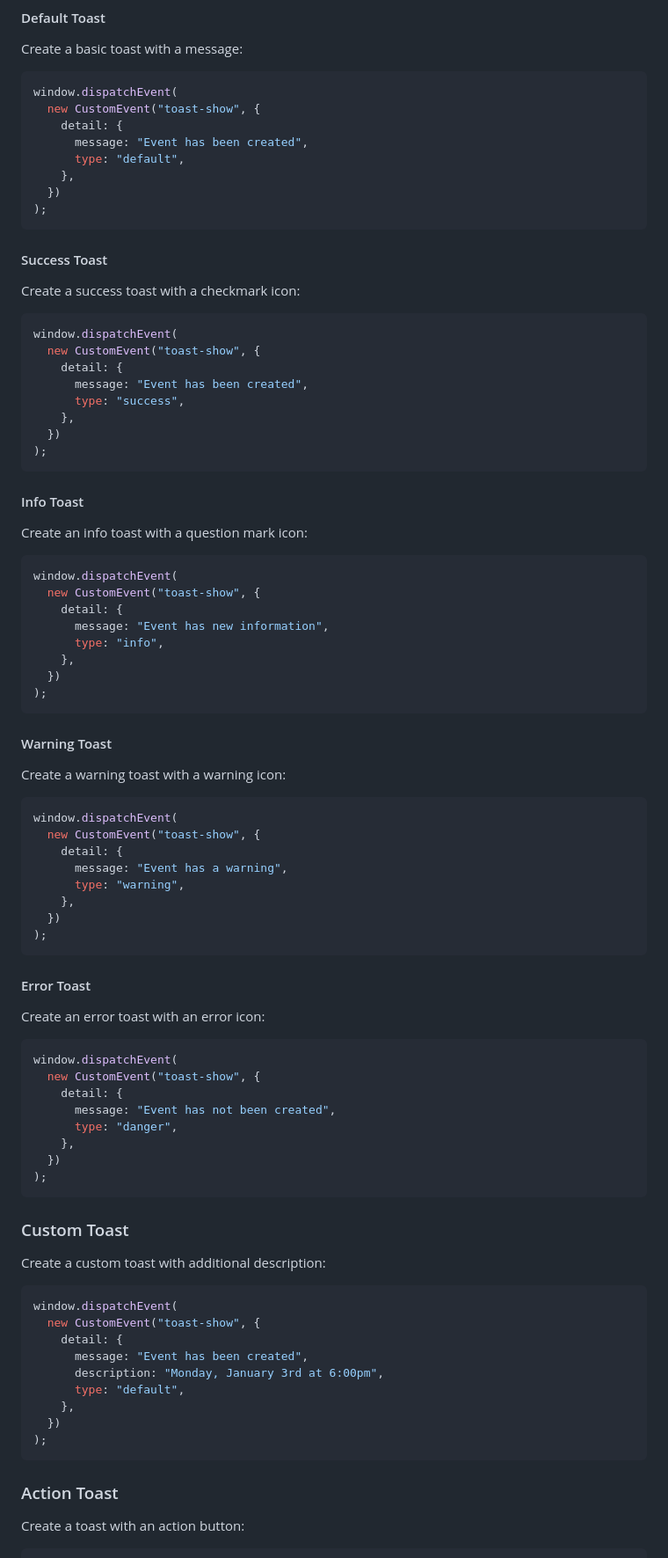
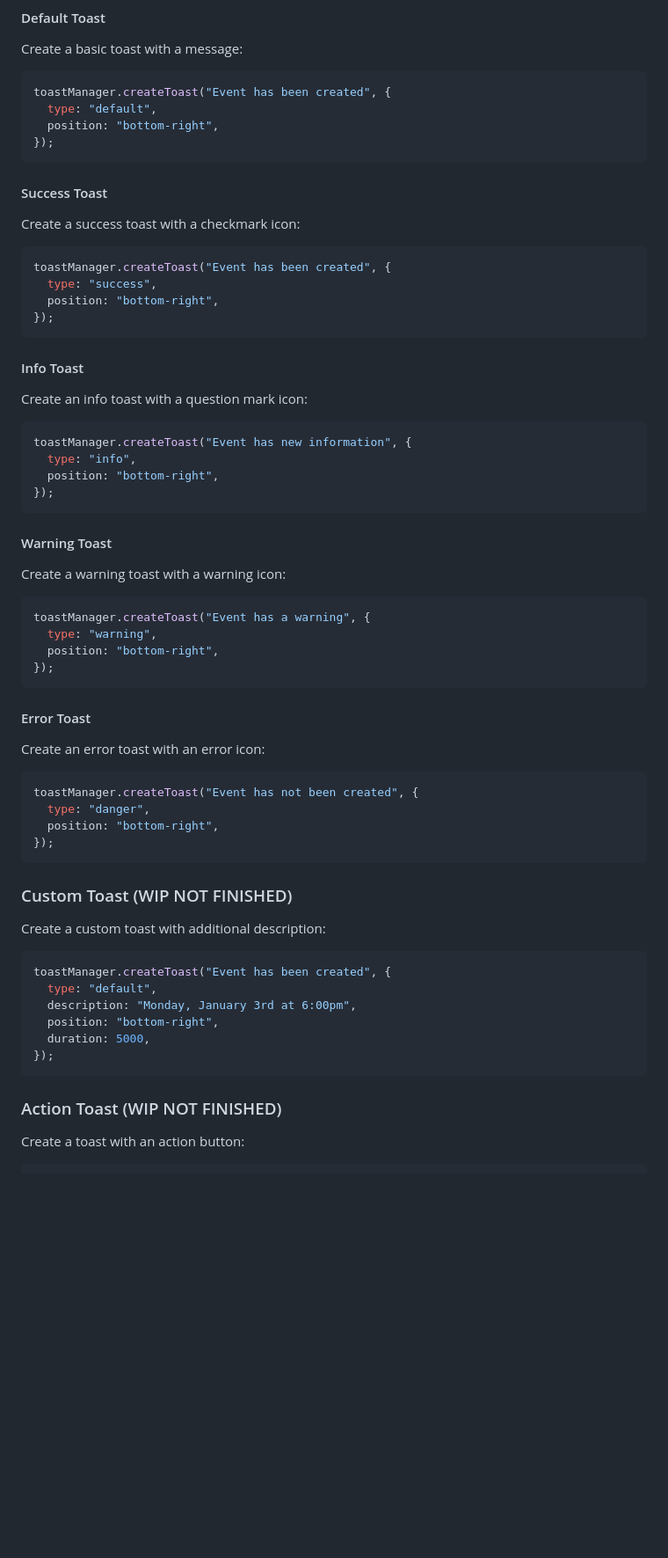
Before and after one commit to Porter-smith/vanilla-sonner, a Markdown page: README.md, the part around the change printed below. Shown: that part at 88% size. Drawn GitHub-style; blank space fills up the shorter version.

````diff
--- a/README.md
+++ b/README.md
@@ -138,14 +83,10 @@ Add event listeners to trigger the toasts:
 Create a basic toast with a message:
 
 ```js
-window.dispatchEvent(
-  new CustomEvent("toast-show", {
-    detail: {
-      message: "Event has been created",
-      type: "default",
-    },
-  })
-);
+toastManager.createToast("Event has been created", {
+  type: "default",
+  position: "bottom-right",
+});
 ```
 
 #### Success Toast
@@ -153,14 +94,10 @@ window.dispatchEvent(
 Create a success toast with a checkmark icon:
 
 ```js
-window.dispatchEvent(
-  new CustomEvent("toast-show", {
-    detail: {
-      message: "Event has been created",
-      type: "success",
-    },
-  })
-);
+toastManager.createToast("Event has been created", {
+  type: "success",
+  position: "bottom-right",
+});
 ```
 
 #### Info Toast
@@ -168,14 +105,10 @@ window.dispatchEvent(
 Create an info toast with a question mark icon:
 
 ```js
-window.dispatchEvent(
-  new CustomEvent("toast-show", {
-    detail: {
-      message: "Event has new information",
-      type: "info",
-    },
-  })
-);
+toastManager.createToast("Event has new information", {
+  type: "info",
+  position: "bottom-right",
+});
 ```
 
 #### Warning Toast
@@ -183,14 +116,10 @@ window.dispatchEvent(
 Create a warning toast with a warning icon:
 
 ```js
-window.dispatchEvent(
-  new CustomEvent("toast-show", {
-    detail: {
-      message: "Event has a warning",
-      type: "warning",
-    },
-  })
-);
+toastManager.createToast("Event has a warning", {
+  type: "warning",
+  position: "bottom-right",
+});
 ```
 
 #### Error Toast
@@ -198,33 +127,26 @@ window.dispatchEvent(
 Create an error toast with an error icon:
 
 ```js
-window.dispatchEvent(
-  new CustomEvent("toast-show", {
-    detail: {
-      message: "Event has not been created",
-      type: "danger",
-    },
-  })
-);
+toastManager.createToast("Event has not been created", {
+  type: "danger",
+  position: "bottom-right",
+});
 ```
 
-### Custom Toast
+### Custom Toast (WIP NOT FINISHED)
 
 Create a custom toast with additional description:
 
 ```js
-window.dispatchEvent(
-  new CustomEvent("toast-show", {
-    detail: {
-      message: "Event has been created",
-      description: "Monday, January 3rd at 6:00pm",
-      type: "default",
-    },
-  })
-);
+toastManager.createToast("Event has been created", {
+  type: "default",
+  description: "Monday, January 3rd at 6:00pm",
+  position: "bottom-right",
+  duration: 5000,
+});
 ```
 
-### Action Toast
+### Action Toast (WIP NOT FINISHED)
 
 Create a toast with an action button:
 
````
Also changed, not shown: other parts of README.md (+80 -147 lines).
